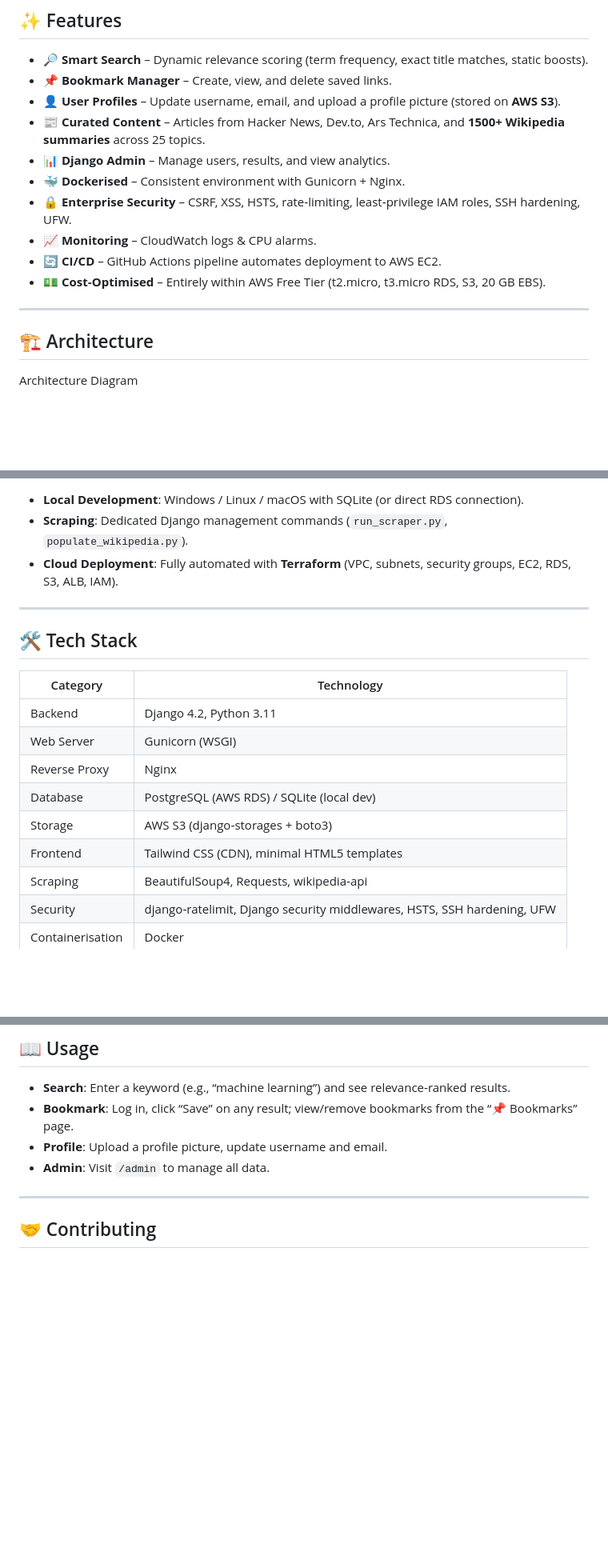
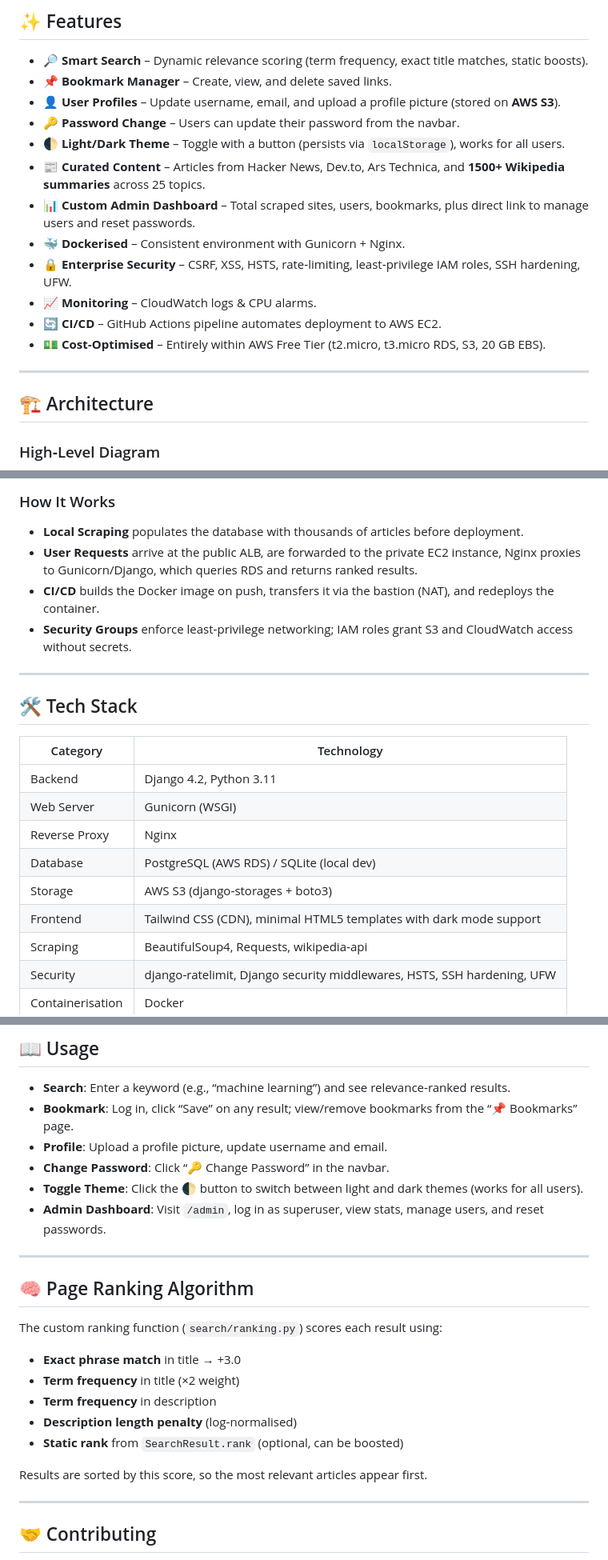
Before and after one commit to richard-pius/niche-search, a Markdown page: README.md, 3 parts joined by grey strips. Shown at 80% size. Drawn GitHub-style; blank space fills up the shorter version.

````diff
--- a/README.md
+++ b/README.md
@@ -13,8 +14,10 @@ A **DevSecOps capstone project** that delivers a secure, cost‑optimised, and b
 - **🔎 Smart Search** – Dynamic relevance scoring (term frequency, exact title matches, static boosts).
 - **📌 Bookmark Manager** – Create, view, and delete saved links.
 - **👤 User Profiles** – Update username, email, and upload a profile picture (stored on **AWS S3**).
+- **🔑 Password Change** – Users can update their password from the navbar.
+- **🌓 Light/Dark Theme** – Toggle with a button (persists via `localStorage`), works for all users.
 - **📰 Curated Content** – Articles from Hacker News, Dev.to, Ars Technica, and **1500+ Wikipedia summaries** across 25 topics.
-- **📊 Django Admin** – Manage users, results, and view analytics.
+- **📊 Custom Admin Dashboard** – Total scraped sites, users, bookmarks, plus direct link to manage users and reset passwords.
 - **🐳 Dockerised** – Consistent environment with Gunicorn + Nginx.
 - **🔒 Enterprise Security** – CSRF, XSS, HSTS, rate‑limiting, least‑privilege IAM roles, SSH hardening, UFW.
 - **📈 Monitoring** – CloudWatch logs & CPU alarms.
@@ -25,5 +28,5 @@ A **DevSecOps capstone project** that delivers a secure, cost‑optimised, and b
 
 ## 🏗️ Architecture
 
-Architecture Diagram
+### High‑Level Diagram
 
@@ -39,9 +75,11 @@ User → ALB (public subnet) → EC2 (private subnet)
 ```
 
-- **Local Development**: Windows / Linux / macOS with SQLite (or direct RDS connection).
-- **Scraping**: Dedicated Django management commands (`run_scraper.py`, `populate_wikipedia.py`).
-- **Cloud Deployment**: Fully automated with **Terraform** (VPC, subnets, security groups, EC2, RDS, S3, ALB, IAM).
+### How It Works
 
+- **Local Scraping** populates the database with thousands of articles before deployment.
+- **User Requests** arrive at the public ALB, are forwarded to the private EC2 instance, Nginx proxies to Gunicorn/Django, which queries RDS and returns ranked results.
+- **CI/CD** builds the Docker image on push, transfers it via the bastion (NAT), and redeploys the container.
+- **Security Groups** enforce least‑privilege networking; IAM roles grant S3 and CloudWatch access without secrets.
 
 ---
 
@@ -54,7 +92,7 @@ User → ALB (public subnet) → EC2 (private subnet)
 | Reverse Proxy       | Nginx                                                                      |
 | Database            | PostgreSQL (AWS RDS) / SQLite (local dev)                                  |
 | Storage             | AWS S3 (django‑storages + boto3)                                           |
-| Frontend            | Tailwind CSS (CDN), minimal HTML5 templates                                |
+| Frontend            | Tailwind CSS (CDN), minimal HTML5 templates with dark mode support         |
 | Scraping            | BeautifulSoup4, Requests, wikipedia‑api                                    |
 | Security            | django‑ratelimit, Django security middlewares, HSTS, SSH hardening, UFW    |
 | Containerisation    | Docker                                                                     |
@@ -253,7 +275,23 @@ Push to `main` – the pipeline builds the Docker image, transfers it via SCP, a
 - **Search**: Enter a keyword (e.g., “machine learning”) and see relevance‑ranked results.
 - **Bookmark**: Log in, click “Save” on any result; view/remove bookmarks from the “📌 Bookmarks” page.
 - **Profile**: Upload a profile picture, update username and email.
-- **Admin**: Visit `/admin` to manage all data.
+- **Change Password**: Click “🔑 Change Password” in the navbar.
+- **Toggle Theme**: Click the 🌓 button to switch between light and dark themes (works for all users).
+- **Admin Dashboard**: Visit `/admin`, log in as superuser, view stats, manage users, and reset passwords.
+
+---
+
+## 🧠 Page Ranking Algorithm
+
+The custom ranking function (`search/ranking.py`) scores each result using:
+
+- **Exact phrase match** in title → +3.0
+- **Term frequency** in title (×2 weight)
+- **Term frequency** in description
+- **Description length penalty** (log‑normalised)
+- **Static rank** from `SearchResult.rank` (optional, can be boosted)
+
+Results are sorted by this score, so the most relevant articles appear first.
 
 ---
 
````
Also changed, not shown: other parts of README.md (+69 -51 lines).
